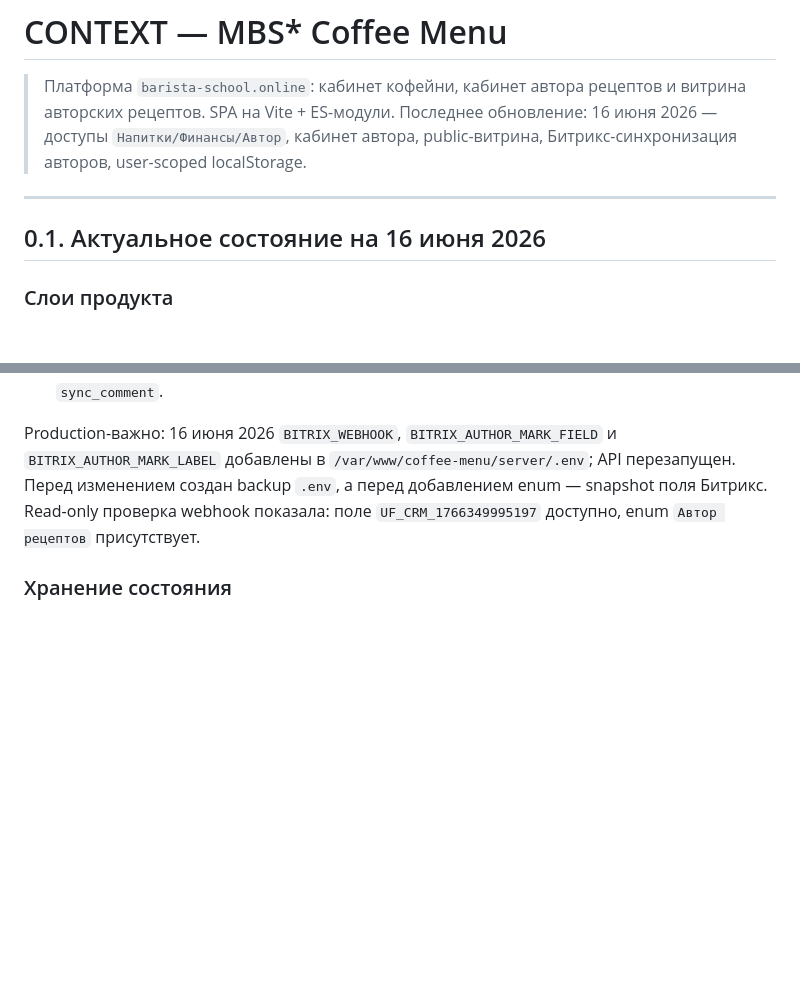
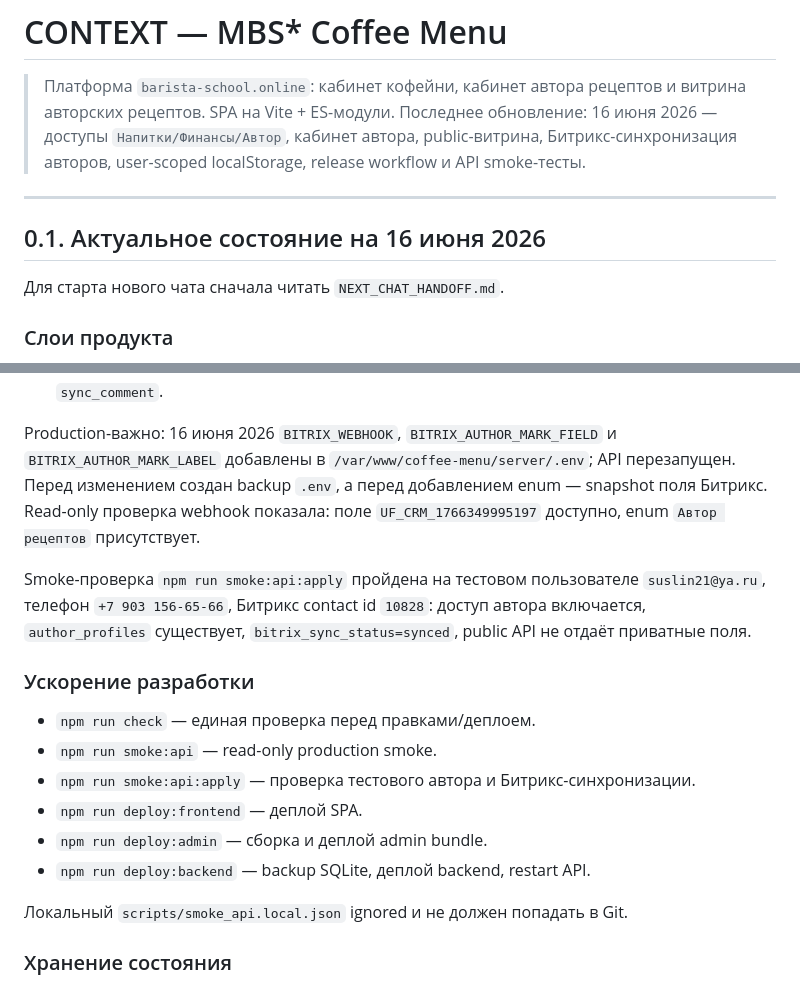
Before and after one commit to rookman13-roman21/html-coffee-menu, a Markdown page: CONTEXT.md, 2 parts joined by grey strips. GitHub-like rendering; blank space fills up the shorter version.

Commit message:
docs: add next chat handoff

```diff
--- a/CONTEXT.md
+++ b/CONTEXT.md
@@ -1,11 +1,13 @@
 # CONTEXT — MBS* Coffee Menu
 
 > Платформа `barista-school.online`: кабинет кофейни, кабинет автора рецептов и витрина авторских рецептов. SPA на Vite + ES-модули.
-> Последнее обновление: 16 июня 2026 — доступы `Напитки/Финансы/Автор`, кабинет автора, public-витрина, Битрикс-синхронизация авторов, user-scoped localStorage.
+> Последнее обновление: 16 июня 2026 — доступы `Напитки/Финансы/Автор`, кабинет автора, public-витрина, Битрикс-синхронизация авторов, user-scoped localStorage, release workflow и API smoke-тесты.
 
 ---
 
 ## 0.1. Актуальное состояние на 16 июня 2026
+
+Для старта нового чата сначала читать `NEXT_CHAT_HANDOFF.md`.
 
 ### Слои продукта
 
@@ -33,6 +35,19 @@
 - не пишет служебные данные в `COMMENTS`, чтобы не утащить их в yClients через `sync_comment`.
 
 Production-важно: 16 июня 2026 `BITRIX_WEBHOOK`, `BITRIX_AUTHOR_MARK_FIELD` и `BITRIX_AUTHOR_MARK_LABEL` добавлены в `/var/www/coffee-menu/server/.env`; API перезапущен. Перед изменением создан backup `.env`, а перед добавлением enum — snapshot поля Битрикс. Read-only проверка webhook показала: поле `UF_CRM_1766349995197` доступно, enum `Автор рецептов` присутствует.
+
+Smoke-проверка `npm run smoke:api:apply` пройдена на тестовом пользователе `suslin21@ya.ru`, телефон `+7 903 156-65-66`, Битрикс contact id `10828`: доступ автора включается, `author_profiles` существует, `bitrix_sync_status=synced`, public API не отдаёт приватные поля.
+
+### Ускорение разработки
+
+- `npm run check` — единая проверка перед правками/деплоем.
+- `npm run smoke:api` — read-only production smoke.
+- `npm run smoke:api:apply` — проверка тестового автора и Битрикс-синхронизации.
+- `npm run deploy:frontend` — деплой SPA.
+- `npm run deploy:admin` — сборка и деплой admin bundle.
+- `npm run deploy:backend` — backup SQLite, деплой backend, restart API.
+
+Локальный `scripts/smoke_api.local.json` ignored и не должен попадать в Git.
 
 ### Хранение состояния
 
```
Also changed, not shown: NEXT_CHAT_HANDOFF.md (added, +171 -0 lines), PROJECT_MAP.md (+5 -0 lines).
